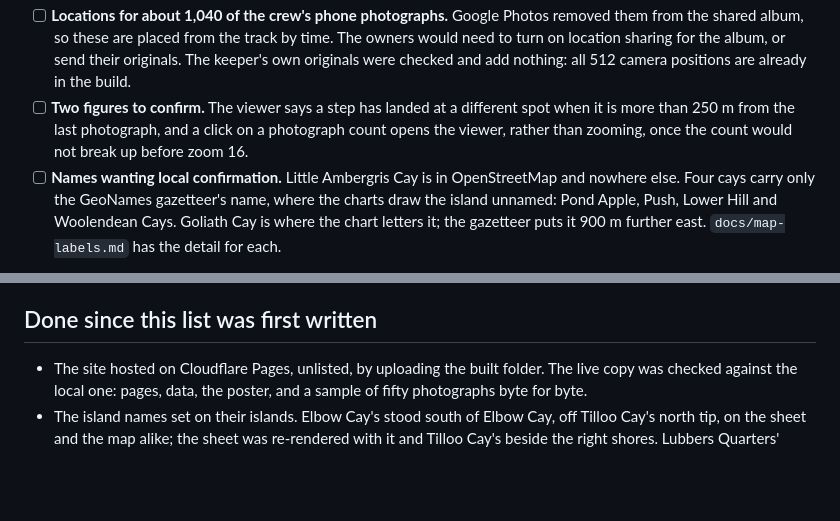
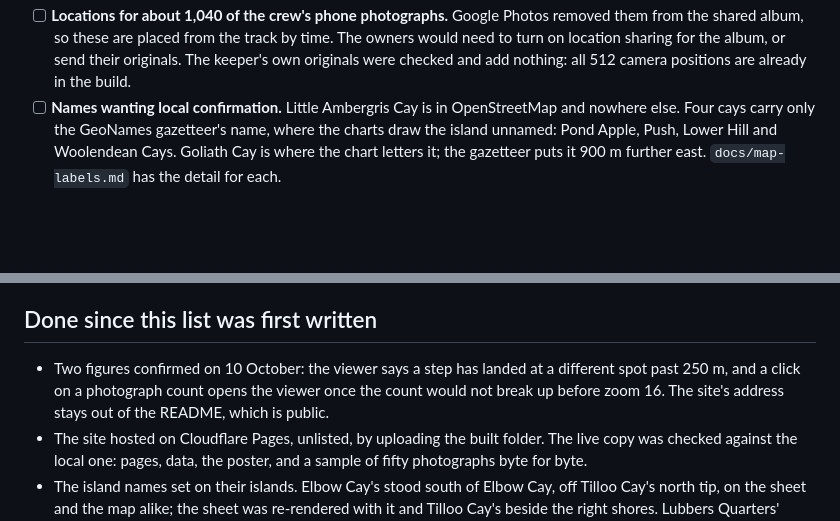
Before and after one commit to sjbowden/2024-Bahamas-Seabase-Map, a Markdown page: docs/open-items.md, 2 parts joined by grey strips. Drawn GitHub-style; blank space fills up the shorter version.

Commit message:
Record the two figures confirmed and the address kept out of the README
Co-Authored-By: Claude Opus 5.5 <noreply@anthropic.com>
Claude-Session: https://claude.ai/code/session_016UnQTaec7qQhHH3Knn9Vnc

```diff
--- a/docs/open-items.md
+++ b/docs/open-items.md
@@ -25,10 +25,6 @@ Everything built so far is committed and the site is hosted; these are loose end
   track by time. The owners would need to turn on location sharing for the
   album, or send their originals. The keeper's own originals were checked
   and add nothing: all 512 camera positions are already in the build.
-- [ ] **Two figures to confirm.** The viewer says a step has landed at a
-  different spot when it is more than 250 m from the last photograph, and a
-  click on a photograph count opens the viewer, rather than zooming, once the
-  count would not break up before zoom 16.
 - [ ] **Names wanting local confirmation.** Little Ambergris Cay is in
   OpenStreetMap and nowhere else. Four cays carry only the GeoNames gazetteer's
   name, where the charts draw the island unnamed: Pond Apple, Push, Lower Hill
@@ -73,6 +69,10 @@ still sit on a name.
 
 ## Done since this list was first written
 
+- Two figures confirmed on 10 October: the viewer says a step has landed at a
+  different spot past 250 m, and a click on a photograph count opens the viewer
+  once the count would not break up before zoom 16. The site's address stays
+  out of the README, which is public.
 - The site hosted on Cloudflare Pages, unlisted, by uploading the built folder.
   The live copy was checked against the local one: pages, data, the poster, and
   a sample of fifty photographs byte for byte.
```
